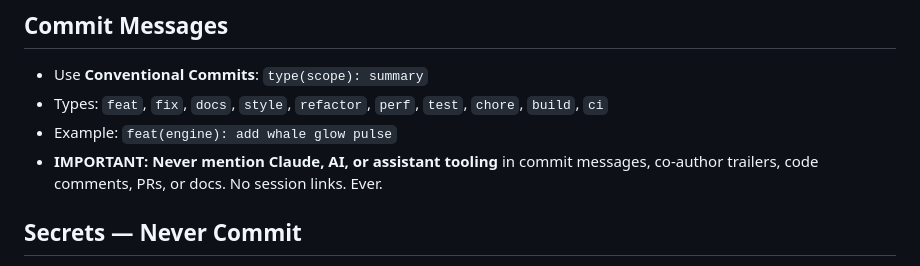
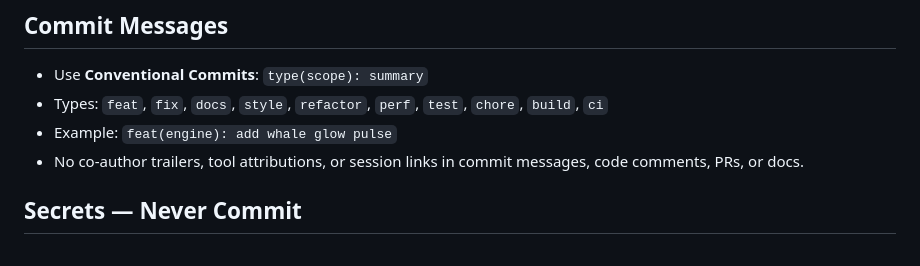
Before and after one commit to realvivek/txhighway, a Markdown page: CLAUDE.md, the part around the change. GitHub-like rendering.

Commit message:
docs: tidy contributor conventions

```diff
--- a/CLAUDE.md
+++ b/CLAUDE.md
@@ -50,8 +50,8 @@
 - Use **Conventional Commits**: `type(scope): summary`
 - Types: `feat`, `fix`, `docs`, `style`, `refactor`, `perf`, `test`, `chore`, `build`, `ci`
 - Example: `feat(engine): add whale glow pulse`
-- **IMPORTANT: Never mention Claude, AI, or assistant tooling** in commit messages,
-  co-author trailers, code comments, PRs, or docs. No session links. Ever.
+- No co-author trailers, tool attributions, or session links in commit messages,
+  code comments, PRs, or docs.
 
 ## Secrets — Never Commit
 - **IMPORTANT: Never commit API keys, tokens, or credentials.** (This project needs
```
